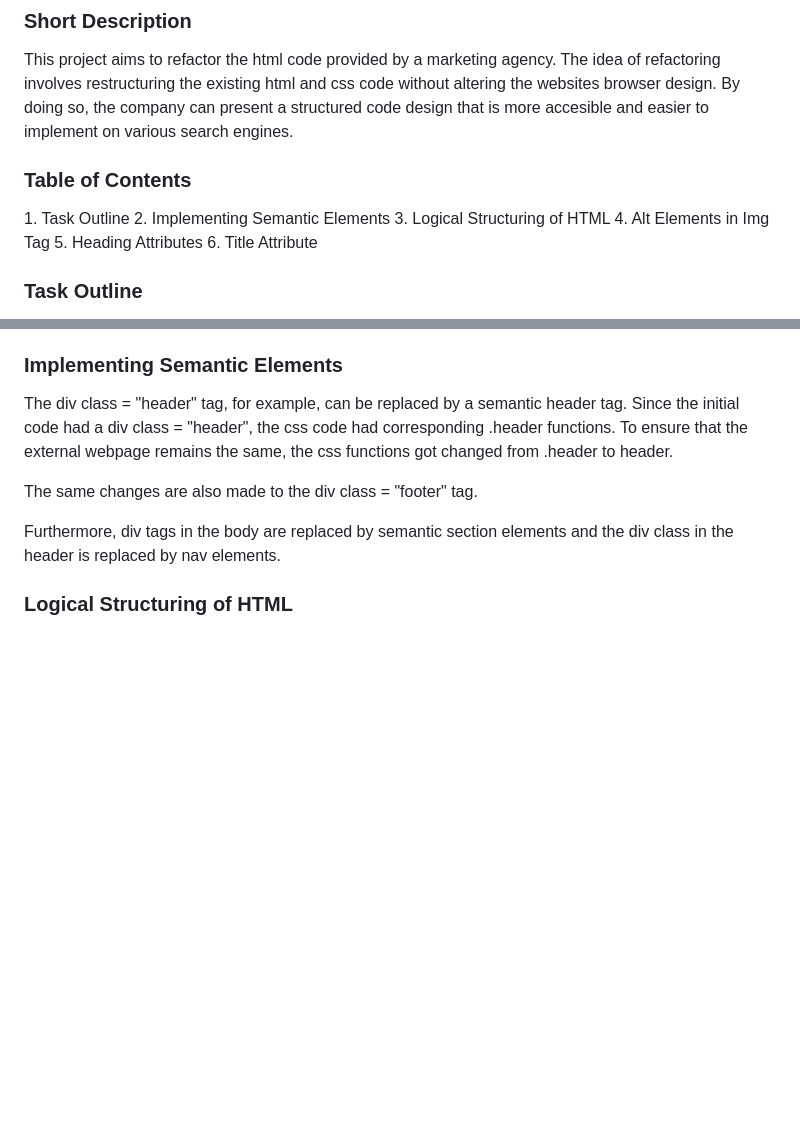
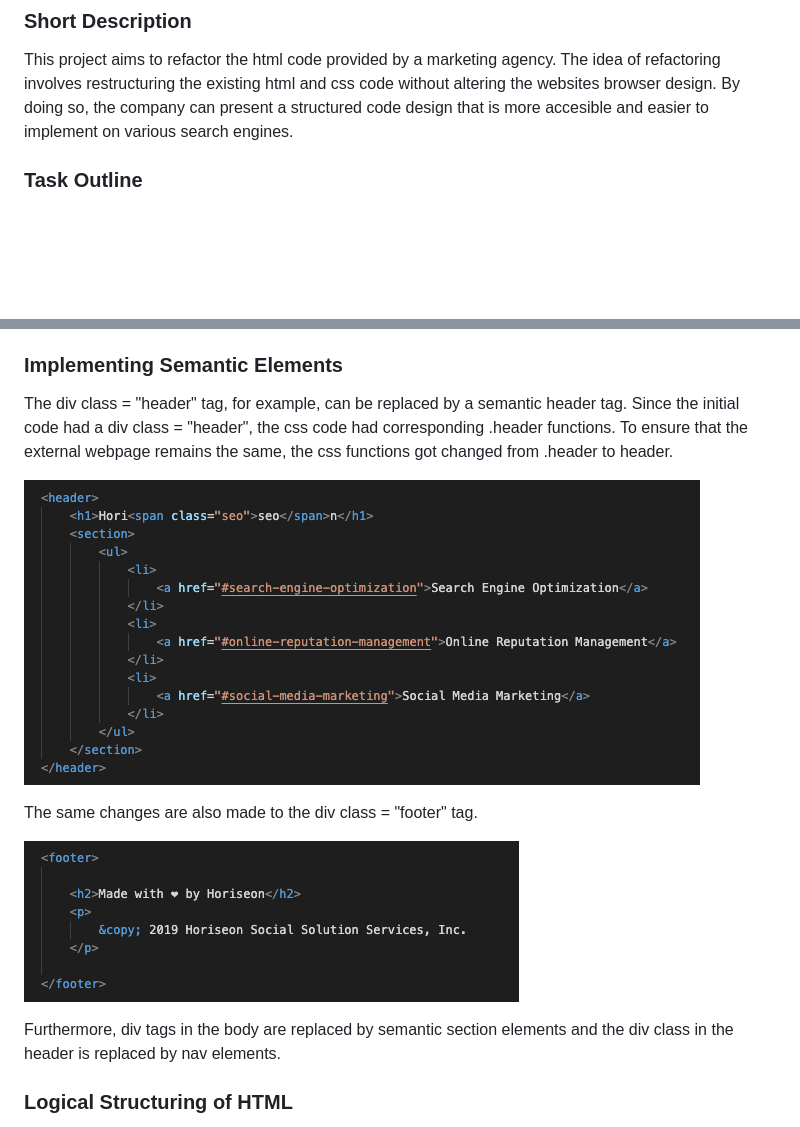
Before and after one commit to pbyakod/code-refactor, a Markdown page: README.md, 2 parts joined by grey strips. Drawn GitHub-style; pictures changed too: assets/images/footer.png (added), assets/images/header.png (added); blank space fills up the shorter version.

```diff
--- a/README.md
+++ b/README.md
@@ -4,17 +4,6 @@
 
  This project aims to refactor the html code provided by a marketing agency. The idea of refactoring involves restructuring the existing html and css code without altering the websites browser design. By doing so, the company can present a structured code design that is more accesible and easier to implement on various search engines.
 
-### Table of Contents
-
- <a name = "#task-outline">1. Task Outline</a>
- <a name = "#implementing-semantic-elements">2. Implementing Semantic Elements</a>
- <a name = "#logical-structuring-of-html">3. Logical Structuring of HTML</a>
- <a name = "#alt-elements-in-tag">4. Alt Elements in Img Tag</a>
- <a name = "#heading-attributes">5. Heading Attributes</a>
- <a name = "#title-attributes">6. Title Attribute</a>
-
-
-<a name = "#task-outline"></a>
 
 ### Task Outline
 
@@ -26,7 +14,11 @@
 
  The div class = "header" tag, for example, can be replaced by a semantic header tag. Since the initial code had a div class = "header", the css code had corresponding .header functions. To ensure that the external webpage remains the same, the css functions got changed from .header to header.
 
+ ![header-image](assets/images/header.png)
+
  The same changes are also made to the div class = "footer" tag.
+
+ ![footer-image](assets/images/footer.png)
 
  Furthermore, div tags in the body are replaced by semantic section elements and the div class in the header is replaced by nav elements.
 
```
Also changed, not shown: other parts of README.md (+2 -5 lines), assets/images/alttags.png (added).
